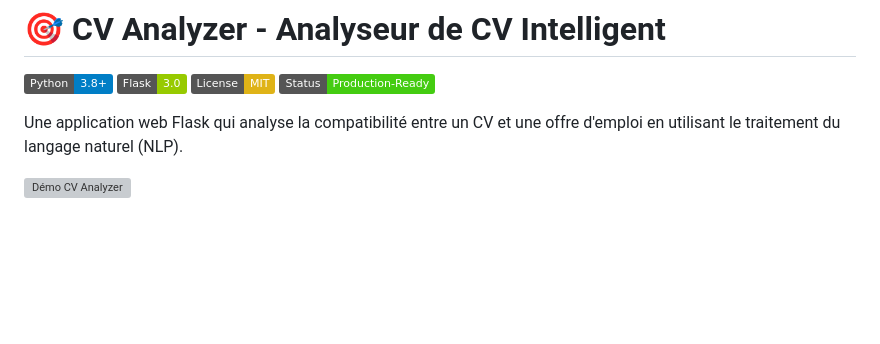
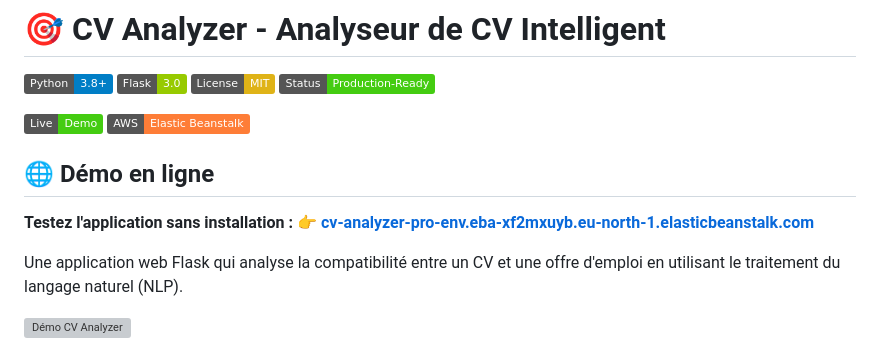
Before and after one commit to slw-z/cv-analyzer-flask, a Markdown page: README.md, the part around the change. GitHub-like rendering; badges without logos; blank space fills up the shorter version; grey boxes are pictures that could not be loaded.

Commit message:
Update README with live demo and AWS badges
Added live demo and AWS badge links to README.

```diff
--- a/README.md
+++ b/README.md
@@ -3,6 +3,14 @@
 ![Flask](https://img.shields.io/badge/Flask-3.0-green)
 ![License](https://img.shields.io/badge/License-MIT-yellow)
 ![Status](https://img.shields.io/badge/Status-Production--Ready-brightgreen)
+
+[![Live Demo](https://img.shields.io/badge/Live-Demo-brightgreen)](http://cv-analyzer-pro-env.eba-xf2mxuyb.eu-north-1.elasticbeanstalk.com)
+[![AWS](https://img.shields.io/badge/AWS-Elastic%20Beanstalk-orange)](http://cv-analyzer-pro-env.eba-xf2mxuyb.eu-north-1.elasticbeanstalk.com)
+
+## 🌐 Démo en ligne
+
+**Testez l'application sans installation :**
+👉 **[cv-analyzer-pro-env.eba-xf2mxuyb.eu-north-1.elasticbeanstalk.com](http://cv-analyzer-pro-env.eba-xf2mxuyb.eu-north-1.elasticbeanstalk.com)**
 
 Une application web Flask qui analyse la compatibilité entre un CV et une offre d'emploi en utilisant le traitement du langage naturel (NLP).
 
```
